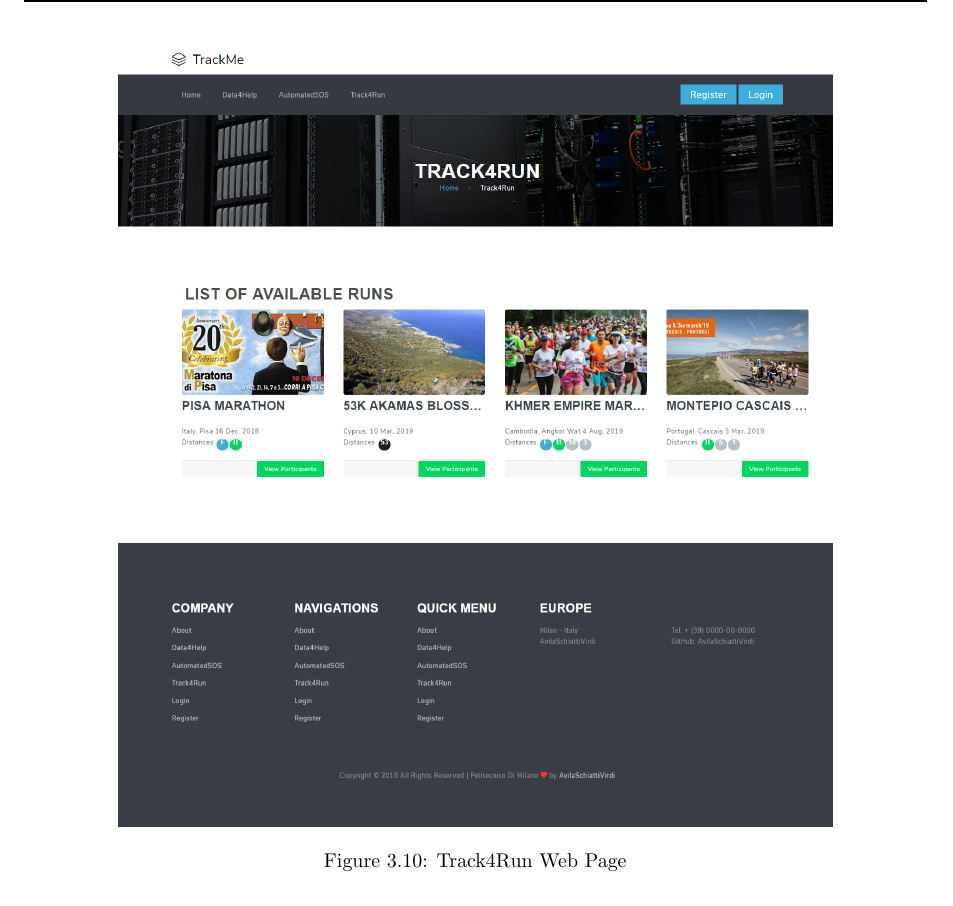
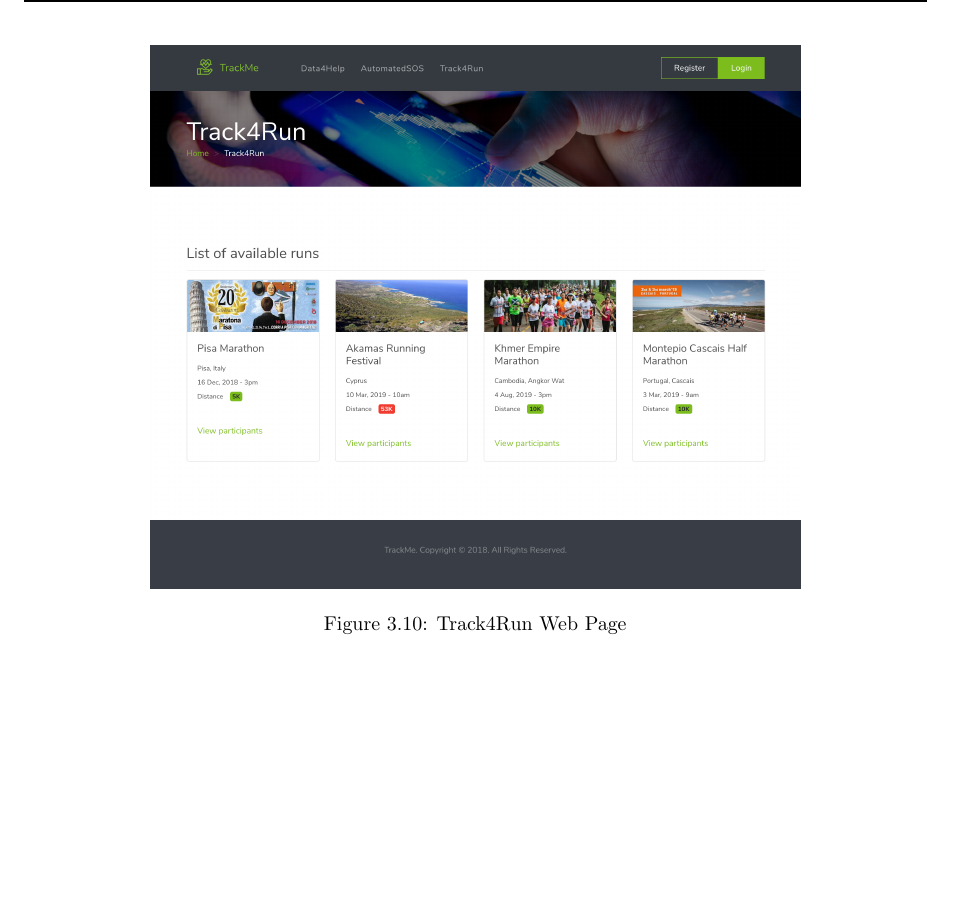
Before and after one commit to lauraschiatti/TrackMe, a LaTeX document (DD/DD.tex): part of page 52 of 64, cut so that both start at the same text, the shorter picture padded with empty space. Compiled offline with pdfLaTeX.

Commit message:
Track4run final UI

```diff
--- a/DD/DD.tex
+++ b/DD/DD.tex
@@ -1209,12 +1209,12 @@ The above figure 3.6 displays the dashboard for individual users, this new page
 
 	\begin{figure}[H]
 		\centering
-		\includegraphics[scale=0.35]{UI/track4run.png}
+		\includegraphics[scale=0.13]{UI/track4run.png}
 		\caption[UI: Track4Run Web Page]{Track4Run Web Page}
 		\label{fig:Track4Run Web Page}
 	\end{figure}
+
 	In the figure 3.10, Spectators are able to view all the available runs in which are currently going on; and by clicking on 'view participants' button, they are redirected to the map-view of the selected run, where they can view the live location of the participant users.
-
 
 	\begin{figure}[H]
 		\centering
```
Also changed, not shown: DD/UI/track4run.png, DD/DD.tex (3 more changed lines).
